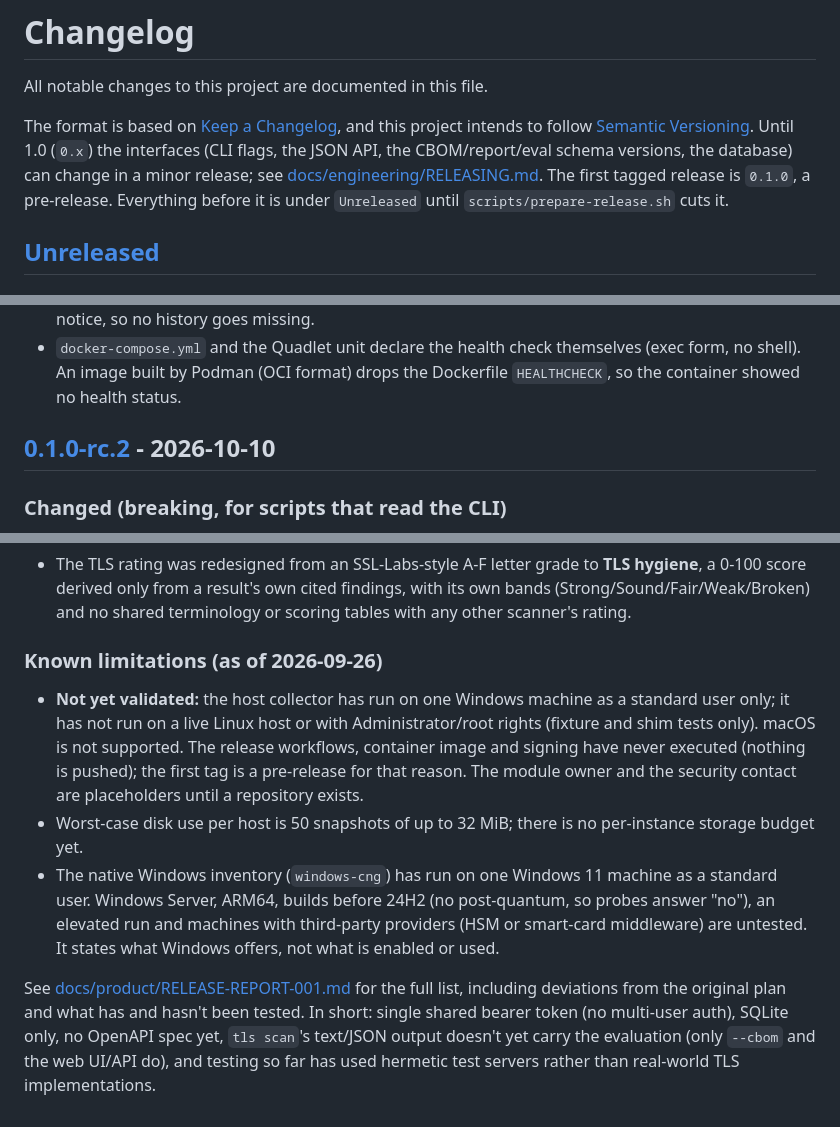
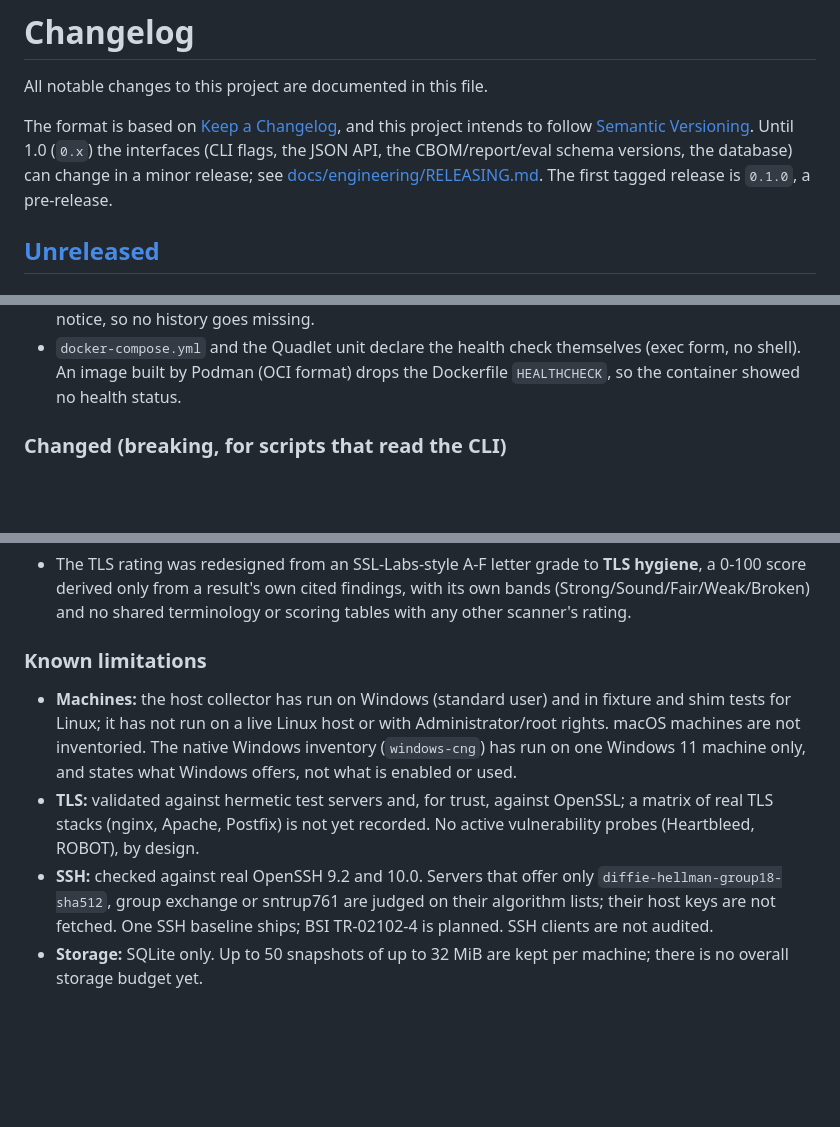
Before and after one commit to offsetsecurity/cipherhorizon, a Markdown page: CHANGELOG.md, 3 parts joined by grey strips. GitHub-like rendering; blank space fills up the shorter version.

Commit message:
chore(release): 0.1.0 (#9)
Unreleased becomes 0.1.0 (2026-10-13). The 0.1.0-rc.2 rehearsal was
never public and its tag is gone, so its entries are part of 0.1.0; the
compare links point at v0.1.0. Known limitations are brought up to date
(sign-in, OpenAPI and the release pipeline exist now; SSH and TLS
validation as recorded in QA-REPORT-008).

```diff
--- a/CHANGELOG.md
+++ b/CHANGELOG.md
@@ -6,6 +6,6 @@ The format is based on [Keep a Changelog](https://keepachangelog.com/en/1.1.0/),
 follow [Semantic Versioning](https://semver.org/). Until 1.0 (`0.x`) the interfaces (CLI flags, the JSON API,
 the CBOM/report/eval schema versions, the database) can change in a minor release; see
 [docs/engineering/RELEASING.md](docs/engineering/RELEASING.md#versioning-policy). The first tagged release is
-`0.1.0`, a pre-release. Everything before it is under `Unreleased` until `scripts/prepare-release.sh` cuts it.
+`0.1.0`, a pre-release.
 
 ## [Unreleased]
@@ -73,7 +75,6 @@ the CBOM/report/eval schema versions, the database) can change in a minor releas
 - `docker-compose.yml` and the Quadlet unit declare the health check themselves (exec form, no shell). An image
   built by Podman (OCI format) drops the Dockerfile `HEALTHCHECK`, so the container showed no health status.
 
-## [0.1.0-rc.2] - 2026-10-10
 
 ### Changed (breaking, for scripts that read the CLI)
 
@@ -609,22 +610,19 @@ the CBOM/report/eval schema versions, the database) can change in a minor releas
   derived only from a result's own cited findings, with its own bands (Strong/Sound/Fair/Weak/Broken) and no
   shared terminology or scoring tables with any other scanner's rating.
 
-### Known limitations (as of 2026-09-26)
+### Known limitations
 
-- **Not yet validated:** the host collector has run on one Windows machine as a standard user only; it has not run
-  on a live Linux host or with Administrator/root rights (fixture and shim tests only). macOS is not supported.
-  The release workflows, container image and signing have never executed (nothing is pushed); the first tag is a
-  pre-release for that reason. The module owner and the security contact are placeholders until a repository exists.
-- Worst-case disk use per host is 50 snapshots of up to 32 MiB; there is no per-instance storage budget yet.
-- The native Windows inventory (`windows-cng`) has run on one Windows 11 machine as a standard user. Windows Server, ARM64,
-  builds before 24H2 (no post-quantum, so probes answer "no"), an elevated run and machines with third-party providers
-  (HSM or smart-card middleware) are untested. It states what Windows offers, not what is enabled or used.
+- **Machines:** the host collector has run on Windows (standard user) and in fixture and shim tests for Linux; it has
+  not run on a live Linux host or with Administrator/root rights. macOS machines are not inventoried. The native
+  Windows inventory (`windows-cng`) has run on one Windows 11 machine only, and states what Windows offers, not what is
+  enabled or used.
+- **TLS:** validated against hermetic test servers and, for trust, against OpenSSL; a matrix of real TLS stacks
+  (nginx, Apache, Postfix) is not yet recorded. No active vulnerability probes (Heartbleed, ROBOT), by design.
+- **SSH:** checked against real OpenSSH 9.2 and 10.0. Servers that offer only `diffie-hellman-group18-sha512`,
+  group exchange or sntrup761 are judged on their algorithm lists; their host keys are not fetched. One SSH
+  baseline ships; BSI TR-02102-4 is planned. SSH clients are not audited.
+- **Storage:** SQLite only. Up to 50 snapshots of up to 32 MiB are kept per machine; there is no overall storage
+  budget yet.
 
-See [docs/product/RELEASE-REPORT-001.md](docs/product/RELEASE-REPORT-001.md) for the full list, including
-deviations from the original plan and what has and hasn't been tested. In short: single shared bearer token
-(no multi-user auth), SQLite only, no OpenAPI spec yet, `tls scan`'s text/JSON output doesn't yet carry the
-evaluation (only `--cbom` and the web UI/API do), and testing so far has used hermetic test servers rather than
-real-world TLS implementations.
-
-[Unreleased]: https://github.com/offsetsecurity/cipherhorizon/compare/v0.1.0-rc.2...HEAD
-[0.1.0-rc.2]: https://github.com/offsetsecurity/cipherhorizon/releases/tag/v0.1.0-rc.2
+[Unreleased]: https://github.com/offsetsecurity/cipherhorizon/compare/v0.1.0...HEAD
+[0.1.0]: https://github.com/offsetsecurity/cipherhorizon/releases/tag/v0.1.0
```
Also changed, not shown: other parts of CHANGELOG.md (+2 -0 lines).
